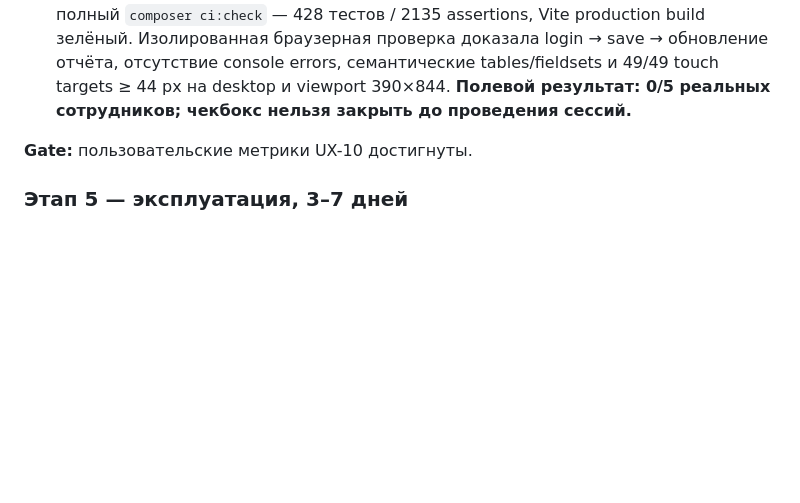
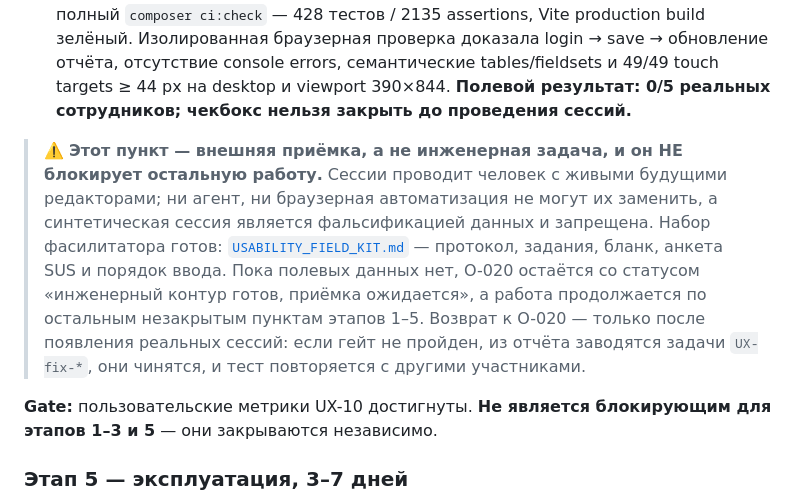
Before and after one commit to aminjon1065/khf-site-cms, a Markdown page: optimize.md, the part around the change. Drawn GitHub-style; blank space fills up the shorter version.

```diff
--- a/optimize.md
+++ b/optimize.md
@@ -883,7 +883,9 @@ Production-like performance тесты не запускать против prod
 - [ ] Accessibility browser tests.
 - [ ] Usability test с реальными сотрудниками. **Инженерный контур готов:** в CMS добавлен защищённый анонимный протокол 8 заданий, стандартный SUS, точный p75 и автоматический gate по всем целям UX-10; 8 Pest-тестов / 59 assertions, полный `composer ci:check` — 428 тестов / 2135 assertions, Vite production build зелёный. Изолированная браузерная проверка доказала login → save → обновление отчёта, отсутствие console errors, семантические tables/fieldsets и 49/49 touch targets ≥ 44 px на desktop и viewport 390×844. **Полевой результат: 0/5 реальных сотрудников; чекбокс нельзя закрыть до проведения сессий.**
 
-**Gate:** пользовательские метрики UX-10 достигнуты.
+> ⚠️ **Этот пункт — внешняя приёмка, а не инженерная задача, и он НЕ блокирует остальную работу.** Сессии проводит человек с живыми будущими редакторами; ни агент, ни браузерная автоматизация не могут их заменить, а синтетическая сессия является фальсификацией данных и запрещена. Набор фасилитатора готов: [`USABILITY_FIELD_KIT.md`](./USABILITY_FIELD_KIT.md) — протокол, задания, бланк, анкета SUS и порядок ввода. Пока полевых данных нет, O-020 остаётся со статусом «инженерный контур готов, приёмка ожидается», а работа продолжается по остальным незакрытым пунктам этапов 1–5. Возврат к O-020 — только после появления реальных сессий: если гейт не пройден, из отчёта заводятся задачи `UX-fix-*`, они чинятся, и тест повторяется с другими участниками.
+
+**Gate:** пользовательские метрики UX-10 достигнуты. **Не является блокирующим для этапов 1–3 и 5** — они закрываются независимо.
 
 ### Этап 5 — эксплуатация, 3–7 дней
 
```
Also changed, not shown: USABILITY_FIELD_KIT.md (added, +159 -0 lines).
